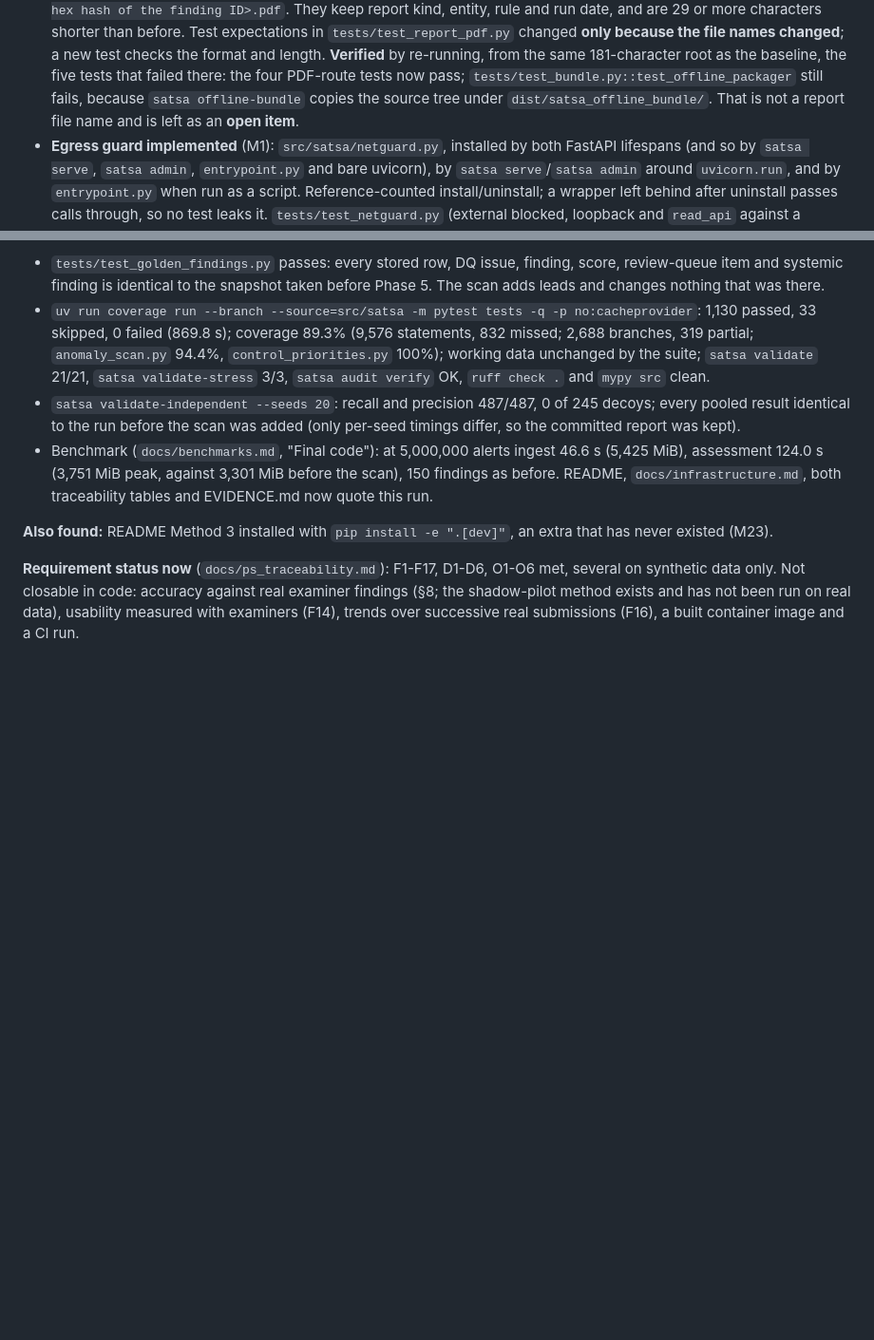
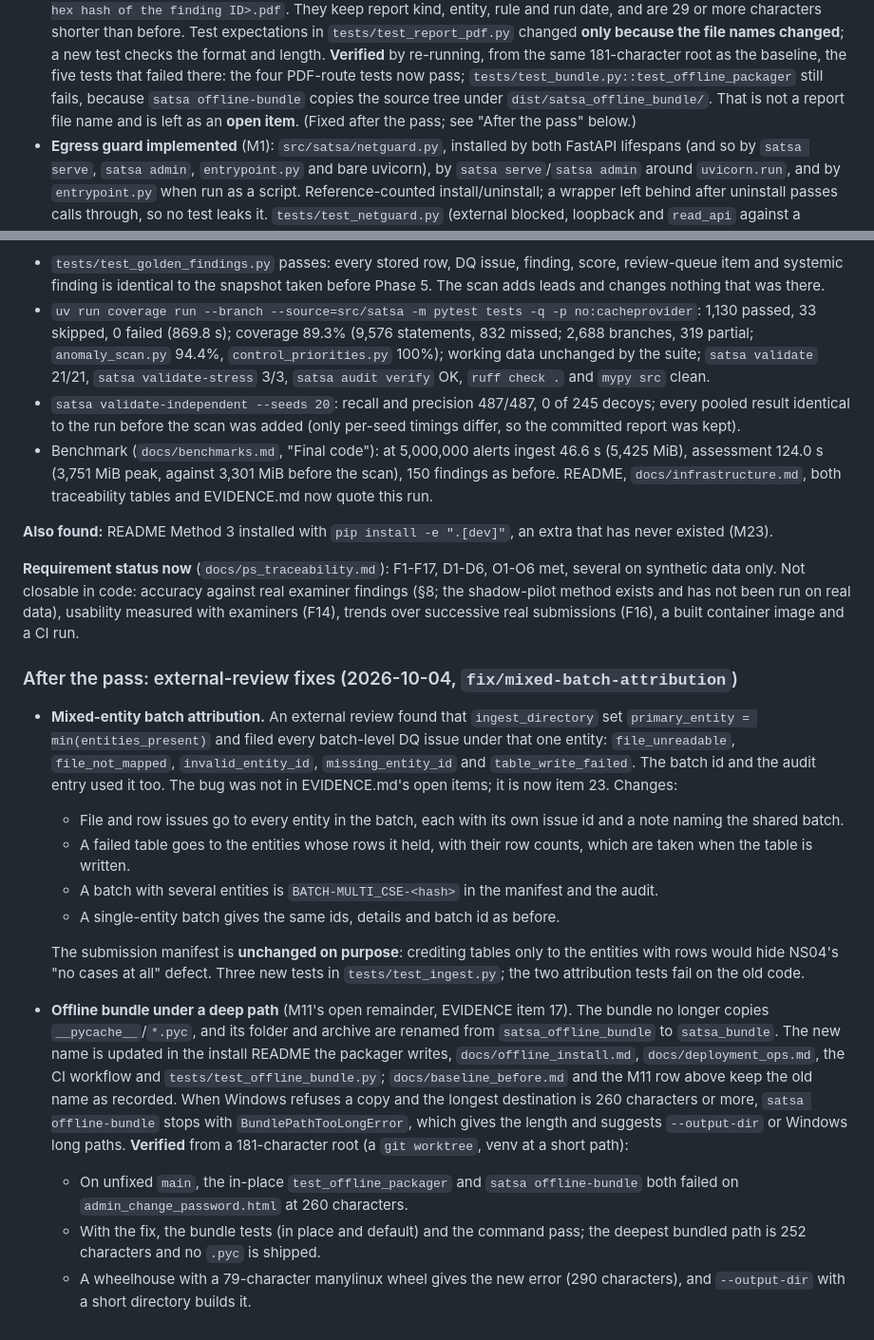
Before and after one commit to KenithKMS56/Supervisory-Analytics-Tool-for-SOC-Assessment-SAT-SA, a Markdown page: docs/CHANGES_quality_pass.md, 2 parts joined by grey strips. Shown at 95% size. Rendered like a GitHub page; blank space fills up the shorter version.

```diff
--- a/docs/CHANGES_quality_pass.md
+++ b/docs/CHANGES_quality_pass.md
@@ -84,7 +84,7 @@ ruff and mypy clean. Matches EVIDENCE.md, so no pause.
   **Verified** by re-running, from the same 181-character root as the baseline, the five tests
   that failed there: the four PDF-route tests now pass; `tests/test_bundle.py::test_offline_packager`
   still fails, because `satsa offline-bundle` copies the source tree under
-  `dist/satsa_offline_bundle/`. That is not a report file name and is left as an **open item**.
+  `dist/satsa_offline_bundle/`. That is not a report file name and is left as an **open item**. (Fixed after the pass; see "After the pass" below.)
 - **Egress guard implemented** (M1): `src/satsa/netguard.py`, installed by both FastAPI
   lifespans (and so by `satsa serve`, `satsa admin`, `entrypoint.py` and bare uvicorn), by
   `satsa serve`/`satsa admin` around `uvicorn.run`, and by `entrypoint.py` when run as a script.
@@ -722,3 +722,36 @@ synthetic data only. Not closable in code: accuracy against real examiner findin
 shadow-pilot method exists and has not been run on real data), usability measured with
 examiners (F14), trends over successive real submissions (F16), a built container image and a
 CI run.
+
+### After the pass: external-review fixes (2026-10-04, `fix/mixed-batch-attribution`)
+
+- **Mixed-entity batch attribution.** An external review found that `ingest_directory` set
+  `primary_entity = min(entities_present)` and filed every batch-level DQ issue under that one
+  entity: `file_unreadable`, `file_not_mapped`, `invalid_entity_id`, `missing_entity_id` and
+  `table_write_failed`. The batch id and the audit entry used it too. The bug was not in
+  EVIDENCE.md's open items; it is now item 23. Changes:
+  - File and row issues go to every entity in the batch, each with its own issue id and a note
+    naming the shared batch.
+  - A failed table goes to the entities whose rows it held, with their row counts, which are
+    taken when the table is written.
+  - A batch with several entities is `BATCH-MULTI_CSE-<hash>` in the manifest and the audit.
+  - A single-entity batch gives the same ids, details and batch id as before.
+
+  The submission manifest is **unchanged on purpose**: crediting tables only to the entities
+  with rows would hide NS04's "no cases at all" defect. Three new tests in
+  `tests/test_ingest.py`; the two attribution tests fail on the old code.
+- **Offline bundle under a deep path** (M11's open remainder, EVIDENCE item 17). The bundle
+  no longer copies `__pycache__`/`*.pyc`, and its folder and archive are renamed from
+  `satsa_offline_bundle` to `satsa_bundle`. The new name is updated in the install README the
+  packager writes, `docs/offline_install.md`, `docs/deployment_ops.md`, the CI workflow and
+  `tests/test_offline_bundle.py`; `docs/baseline_before.md` and the M11 row above keep the old
+  name as recorded. When Windows refuses a copy and the longest destination is 260 characters
+  or more, `satsa offline-bundle` stops with `BundlePathTooLongError`, which gives the length
+  and suggests `--output-dir` or Windows long paths.
+  **Verified** from a 181-character root (a `git worktree`, venv at a short path):
+  - On unfixed `main`, the in-place `test_offline_packager` and `satsa offline-bundle` both
+    failed on `admin_change_password.html` at 260 characters.
+  - With the fix, the bundle tests (in place and default) and the command pass; the deepest
+    bundled path is 252 characters and no `.pyc` is shipped.
+  - A wheelhouse with a 79-character manylinux wheel gives the new error (290 characters),
+    and `--output-dir` with a short directory builds it.
```
Also changed, not shown: other parts of docs/CHANGES_quality_pass.md (+1 -1 lines), EVIDENCE.md (+48 -14 lines).
